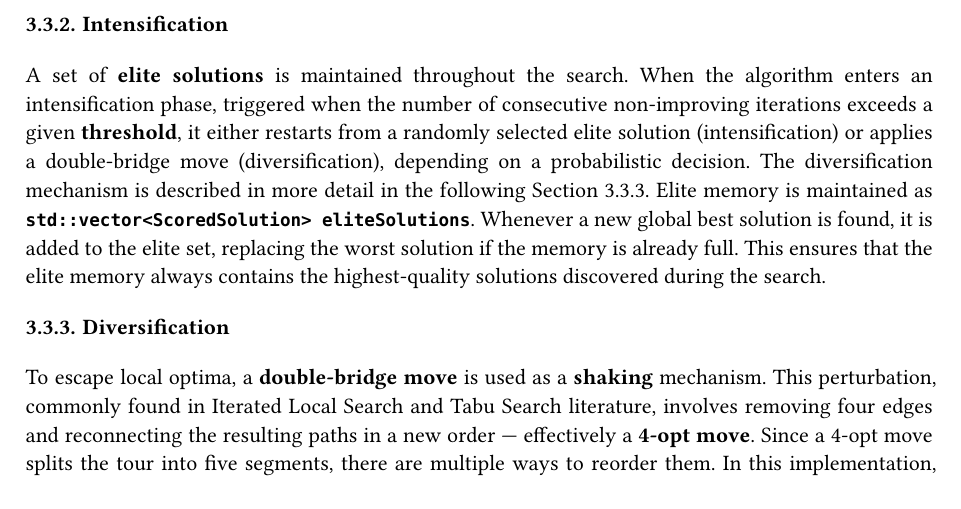
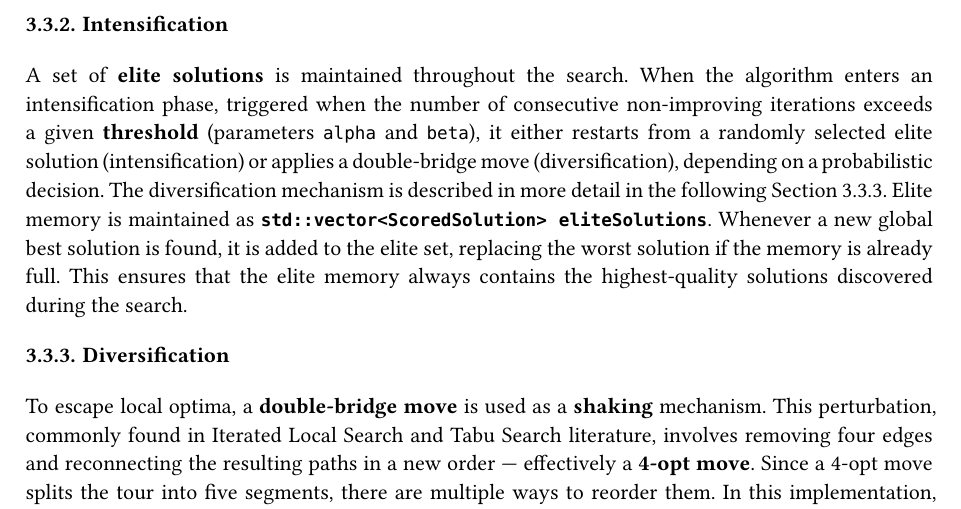
Before and after one commit to simocare/MEMOCO, a Typst document (report/main.typ): part of page 10 of 18, cut so that both start at the same text. The pictures show the PDF file report/main.pdf that the author committed with the source.

Commit message:
aggiunta piccola specifica

```diff
--- a/report/main.typ
+++ b/report/main.typ
@@ -202,7 +202,7 @@ Conversely, if no improvement is observed for a number of iterations, the tenure
 The tenure is also initialized depending on the size and density of the board, providing a baseline sensitivity adapted to instance complexity.
 
 === Intensification
-A set of *elite solutions* is maintained throughout the search. When the algorithm enters an intensification phase, triggered when the number of consecutive non-improving iterations exceeds a given *threshold*, it either restarts from a randomly selected elite solution (intensification) or applies a double-bridge move (diversification), depending on a probabilistic decision.
+A set of *elite solutions* is maintained throughout the search. When the algorithm enters an intensification phase, triggered when the number of consecutive non-improving iterations exceeds a given *threshold* (parameters `alpha` and `beta`), it either restarts from a randomly selected elite solution (intensification) or applies a double-bridge move (diversification), depending on a probabilistic decision.
 The diversification mechanism is described in more detail in the following @double-bridge.
 Elite memory is maintained as *`std::vector<ScoredSolution> eliteSolutions`*. Whenever a new global best solution is found, it is added to the elite set, replacing the worst solution if the memory is already full. This ensures that the elite memory always contains the highest-quality solutions discovered during the search.
 
```
Also changed, not shown: report/main.pdf.
